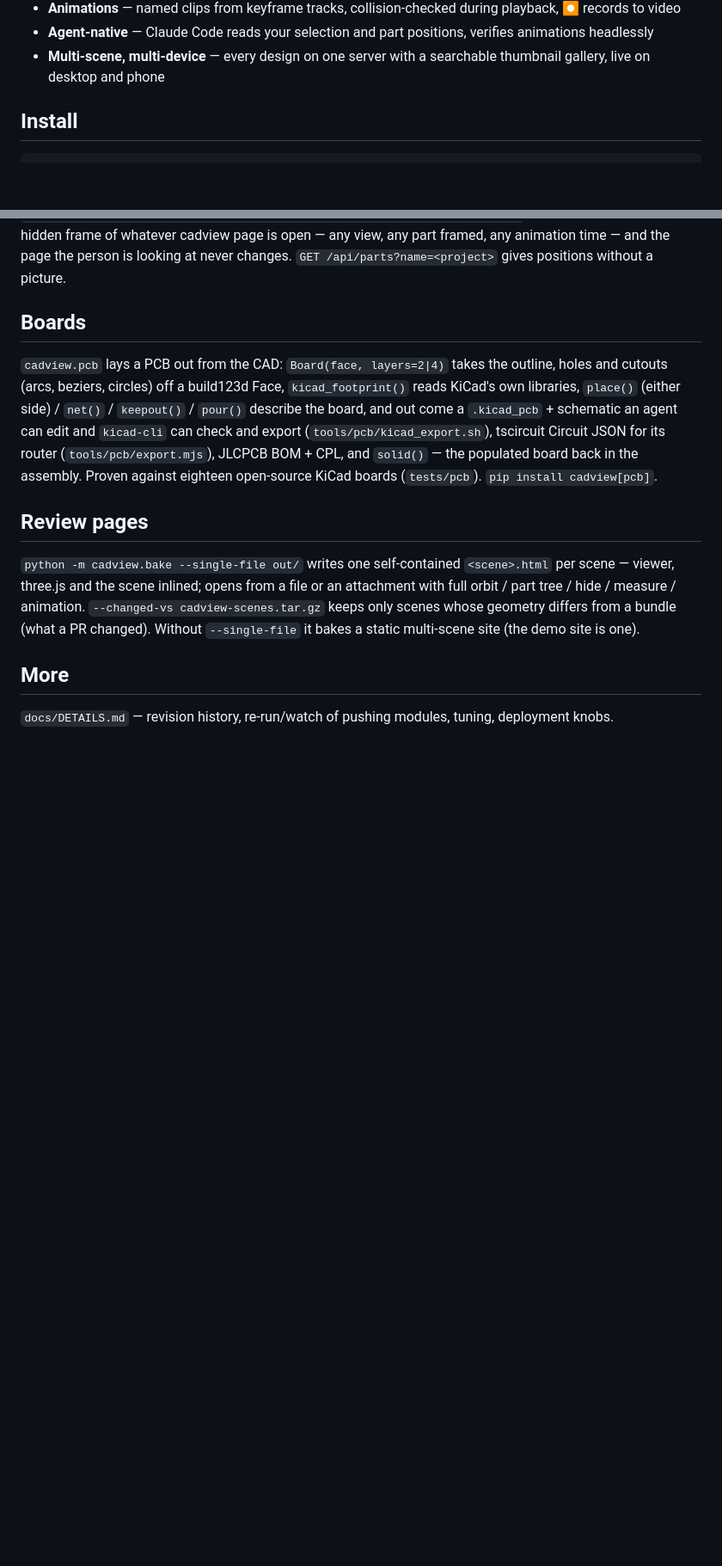
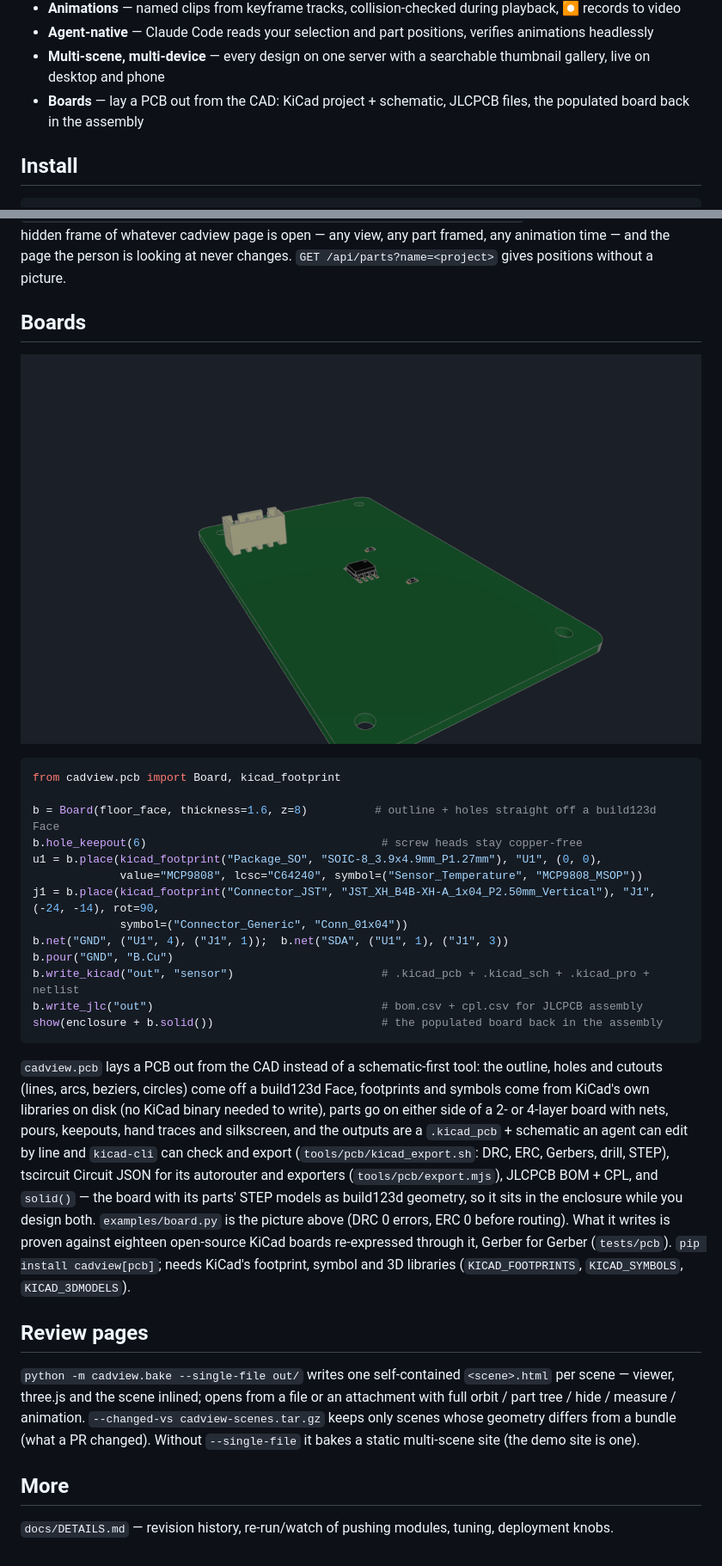
Before and after one commit to bjsi/cadview, a Markdown page: README.md, 2 parts joined by grey strips. Shown at 86% size. GitHub-like rendering; pictures changed too: docs/board.png (added); blank space fills up the shorter version.

Commit message:
README: the board layer — examples/board.py, a picture, the pitch bullet
Co-Authored-By: Claude Fable 5.1 <noreply@anthropic.com>

````diff
--- a/README.md
+++ b/README.md
@@ -20,6 +20,8 @@ Same call, plus:
   verifies animations headlessly
 - **Multi-scene, multi-device** — every design on one server with a
   searchable thumbnail gallery, live on desktop and phone
+- **Boards** — lay a PCB out from the CAD: KiCad project + schematic,
+  JLCPCB files, the populated board back in the assembly
 
 ## Install
 
@@ -109,15 +111,40 @@ any animation time — and the page the person is looking at never changes.
 
 ## Boards
 
-`cadview.pcb` lays a PCB out from the CAD: `Board(face, layers=2|4)` takes
-the outline, holes and cutouts (arcs, beziers, circles) off a build123d
-Face, `kicad_footprint()` reads KiCad's own libraries, `place()` (either
-side) / `net()` / `keepout()` / `pour()` describe the board, and out come
-a `.kicad_pcb` + schematic an agent can edit and `kicad-cli` can check and
-export (`tools/pcb/kicad_export.sh`), tscircuit Circuit JSON for its router
-(`tools/pcb/export.mjs`), JLCPCB BOM + CPL, and `solid()` — the populated
-board back in the assembly. Proven against eighteen open-source KiCad boards
-(`tests/pcb`). `pip install cadview[pcb]`.
+![a sensor board laid out from its enclosure, with KiCad's own footprints](docs/board.png)
+
+```python
+from cadview.pcb import Board, kicad_footprint
+
+b = Board(floor_face, thickness=1.6, z=8)          # outline + holes straight off a build123d Face
+b.hole_keepout(6)                                   # screw heads stay copper-free
+u1 = b.place(kicad_footprint("Package_SO", "SOIC-8_3.9x4.9mm_P1.27mm"), "U1", (0, 0),
+             value="MCP9808", lcsc="C64240", symbol=("Sensor_Temperature", "MCP9808_MSOP"))
+j1 = b.place(kicad_footprint("Connector_JST", "JST_XH_B4B-XH-A_1x04_P2.50mm_Vertical"), "J1", (-24, -14), rot=90,
+             symbol=("Connector_Generic", "Conn_01x04"))
+b.net("GND", ("U1", 4), ("J1", 1));  b.net("SDA", ("U1", 1), ("J1", 3))
+b.pour("GND", "B.Cu")
+b.write_kicad("out", "sensor")                      # .kicad_pcb + .kicad_sch + .kicad_pro + netlist
+b.write_jlc("out")                                  # bom.csv + cpl.csv for JLCPCB assembly
+show(enclosure + b.solid())                         # the populated board back in the assembly
+```
+
+`cadview.pcb` lays a PCB out from the CAD instead of a schematic-first
+tool: the outline, holes and cutouts (lines, arcs, beziers, circles) come
+off a build123d Face, footprints and symbols come from KiCad's own
+libraries on disk (no KiCad binary needed to write), parts go on either
+side of a 2- or 4-layer board with nets, pours, keepouts, hand traces and
+silkscreen, and the outputs are a `.kicad_pcb` + schematic an agent can
+edit by line and `kicad-cli` can check and export (`tools/pcb/kicad_export.sh`:
+DRC, ERC, Gerbers, drill, STEP), tscircuit Circuit JSON for its autorouter
+and exporters (`tools/pcb/export.mjs`), JLCPCB BOM + CPL, and `solid()` —
+the board with its parts' STEP models as build123d geometry, so it sits in
+the enclosure while you design both. `examples/board.py` is the picture
+above (DRC 0 errors, ERC 0 before routing). What it writes is proven
+against eighteen open-source KiCad boards re-expressed through it,
+Gerber for Gerber (`tests/pcb`). `pip install cadview[pcb]`; needs
+KiCad's footprint, symbol and 3D libraries (`KICAD_FOOTPRINTS`,
+`KICAD_SYMBOLS`, `KICAD_3DMODELS`).
 
 ## Review pages
 
````
Also changed, not shown: other parts of README.md (+1 -1 lines), 1 other file.
